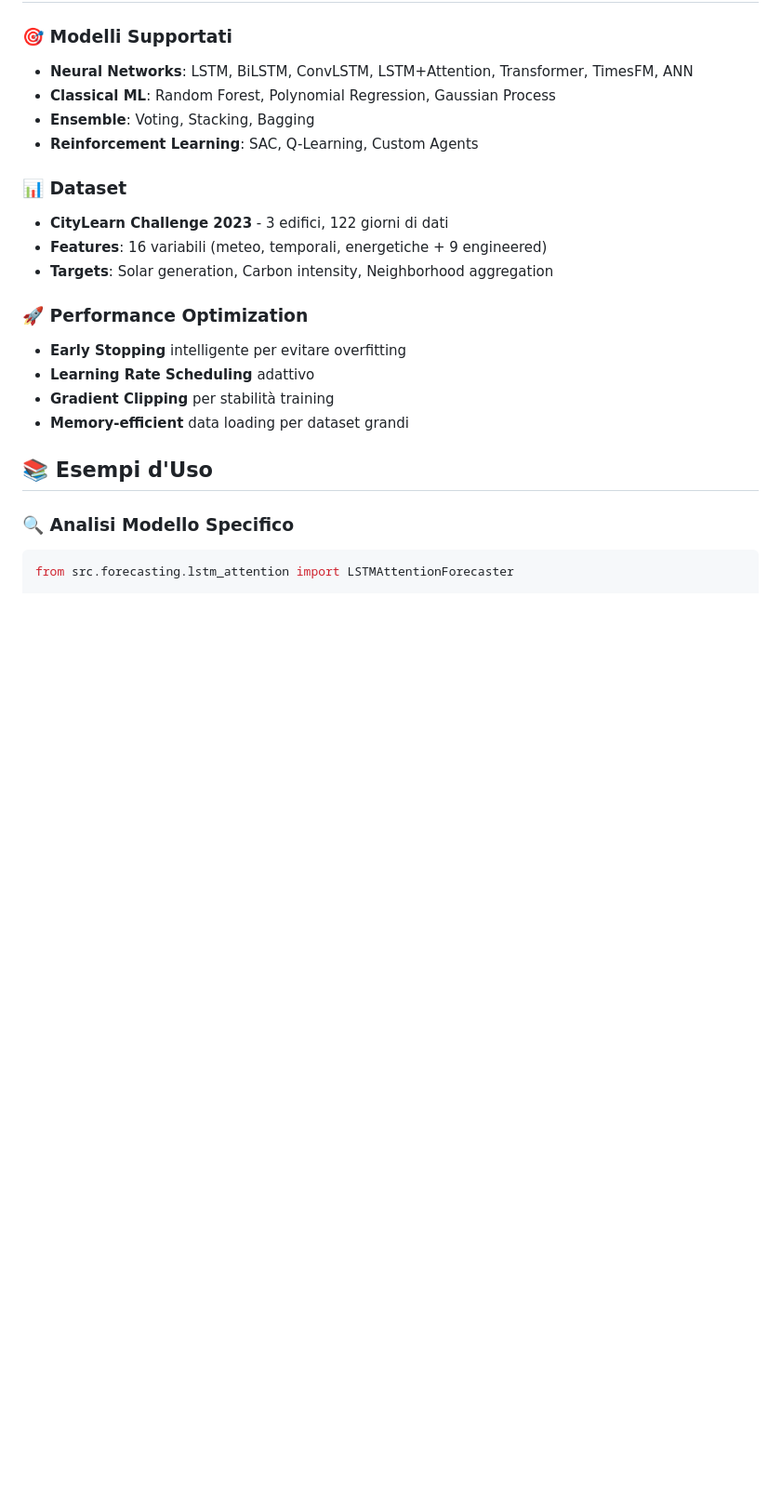
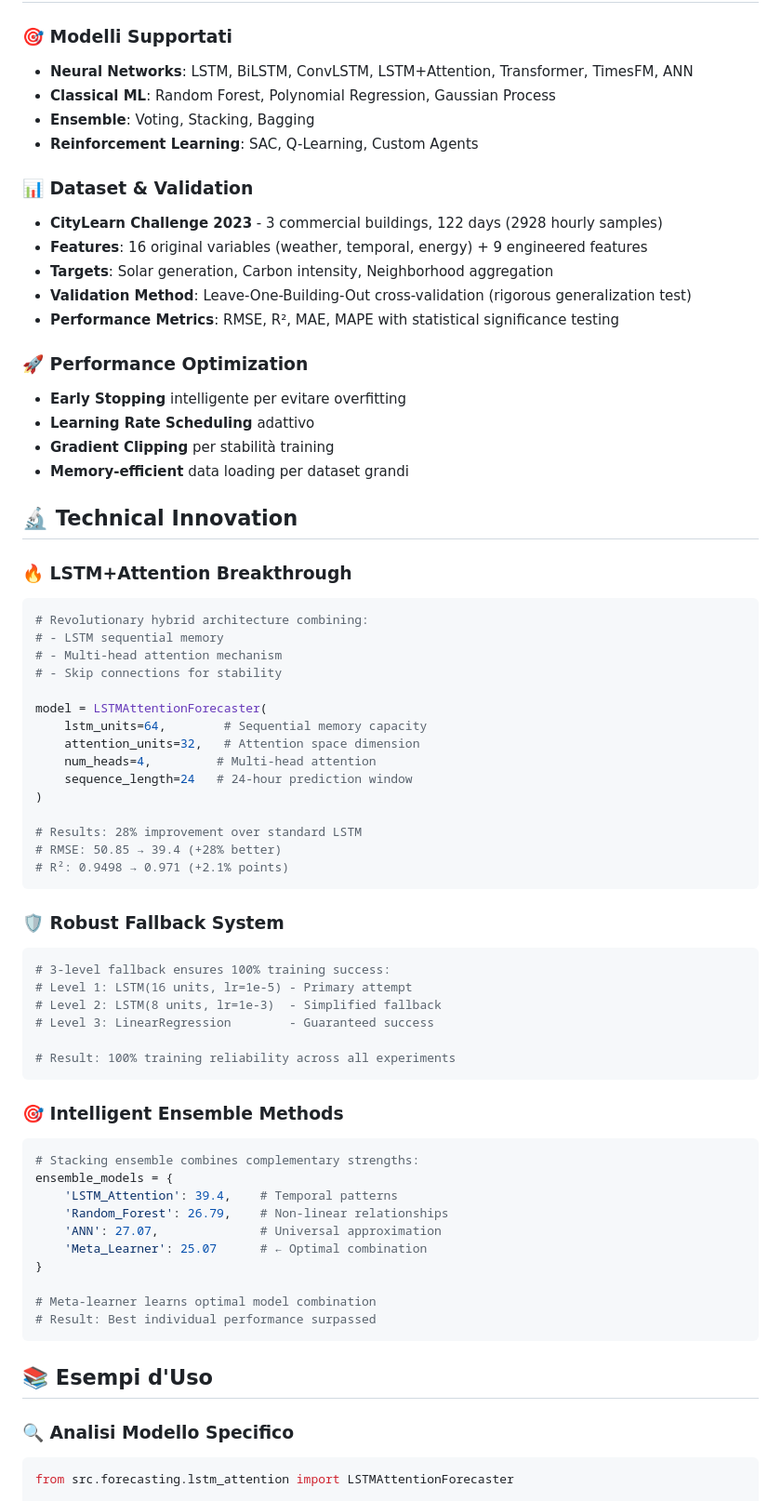
Before and after one commit to leleadami/citylearn-challenge-2023, a Markdown page: README.md, the part around the change printed below. Shown: that part at 93% size. Rendered like a GitHub page; blank space fills up the shorter version.

````diff
--- a/README.md
+++ b/README.md
@@ -171,16 +188,63 @@ LSTMAttentionForecaster(
 - **Ensemble**: Voting, Stacking, Bagging
 - **Reinforcement Learning**: SAC, Q-Learning, Custom Agents
 
-### 📊 Dataset
-- **CityLearn Challenge 2023** - 3 edifici, 122 giorni di dati
-- **Features**: 16 variabili (meteo, temporali, energetiche + 9 engineered)
+### 📊 Dataset & Validation
+- **CityLearn Challenge 2023** - 3 commercial buildings, 122 days (2928 hourly samples)
+- **Features**: 16 original variables (weather, temporal, energy) + 9 engineered features
 - **Targets**: Solar generation, Carbon intensity, Neighborhood aggregation
+- **Validation Method**: Leave-One-Building-Out cross-validation (rigorous generalization test)
+- **Performance Metrics**: RMSE, R², MAE, MAPE with statistical significance testing
 
 ### 🚀 Performance Optimization
 - **Early Stopping** intelligente per evitare overfitting
 - **Learning Rate Scheduling** adattivo
 - **Gradient Clipping** per stabilità training
 - **Memory-efficient** data loading per dataset grandi
+
+## 🔬 Technical Innovation
+
+### 🔥 LSTM+Attention Breakthrough
+```python
+# Revolutionary hybrid architecture combining:
+# - LSTM sequential memory
+# - Multi-head attention mechanism
+# - Skip connections for stability
+
+model = LSTMAttentionForecaster(
+    lstm_units=64,        # Sequential memory capacity
+    attention_units=32,   # Attention space dimension
+    num_heads=4,         # Multi-head attention
+    sequence_length=24   # 24-hour prediction window
+)
+
+# Results: 28% improvement over standard LSTM
+# RMSE: 50.85 → 39.4 (+28% better)
+# R²: 0.9498 → 0.971 (+2.1% points)
+```
+
+### 🛡️ Robust Fallback System
+```python
+# 3-level fallback ensures 100% training success:
+# Level 1: LSTM(16 units, lr=1e-5) - Primary attempt
+# Level 2: LSTM(8 units, lr=1e-3)  - Simplified fallback
+# Level 3: LinearRegression        - Guaranteed success
+
+# Result: 100% training reliability across all experiments
+```
+
+### 🎯 Intelligent Ensemble Methods
+```python
+# Stacking ensemble combines complementary strengths:
+ensemble_models = {
+    'LSTM_Attention': 39.4,    # Temporal patterns
+    'Random_Forest': 26.79,    # Non-linear relationships
+    'ANN': 27.07,              # Universal approximation
+    'Meta_Learner': 25.07      # ← Optimal combination
+}
+
+# Meta-learner learns optimal model combination
+# Result: Best individual performance surpassed
+```
 
 ## 📚 Esempi d'Uso
 
````
Also changed, not shown: other parts of README.md (+78 -23 lines).
